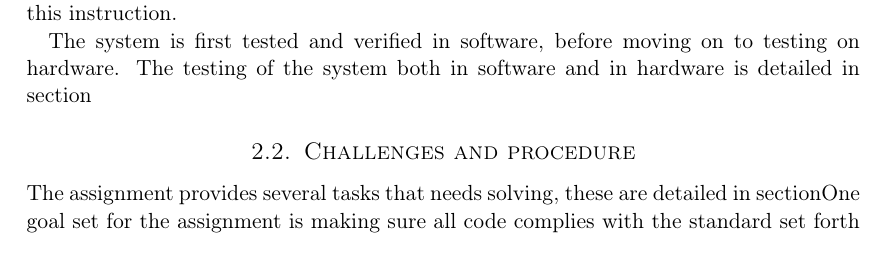
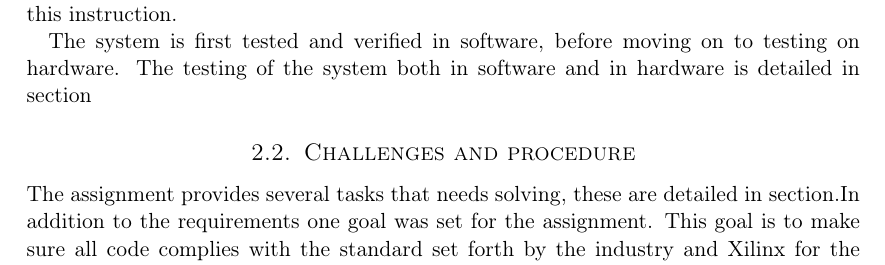
Before and after one commit to cristeahub/dmkonst, a LaTeX document (report-ex1/report.tex, which reads report-ex1/introduction/introduction.tex): part of page 4 of 12 before the commit and part of page 4 of 13 after it, cut so that both start at the same text. Compiled offline with pdfLaTeX.

Commit message:
Update information about proceure

```diff
--- a/report-ex1/introduction/introduction.tex
+++ b/report-ex1/introduction/introduction.tex
@@ -40,5 +40,7 @@ The testing of the system both in software and in hardware is detailed in sectio
 
 \subsection{Challenges and procedure}
 
-The assignment provides several tasks that needs solving, these are detailed in section%\vref{sec:tasks}.
-One goal set for the assignment is making sure all code complies with the standard set forth by the toolmakers (need to reword toolmakers).
+The assignment provides several tasks that needs solving, these are detailed in section.% TODO: \vref{sec:tasks}.
+In addition to the requirements one goal was set for the assignment.
+This goal is to make sure all code complies with the standard set forth by the industry
+and Xilinx for the Spartan-6 FPGA.
```
Also changed, not shown: report-ex1/introduction/introduction.tex (11 more changed lines).
